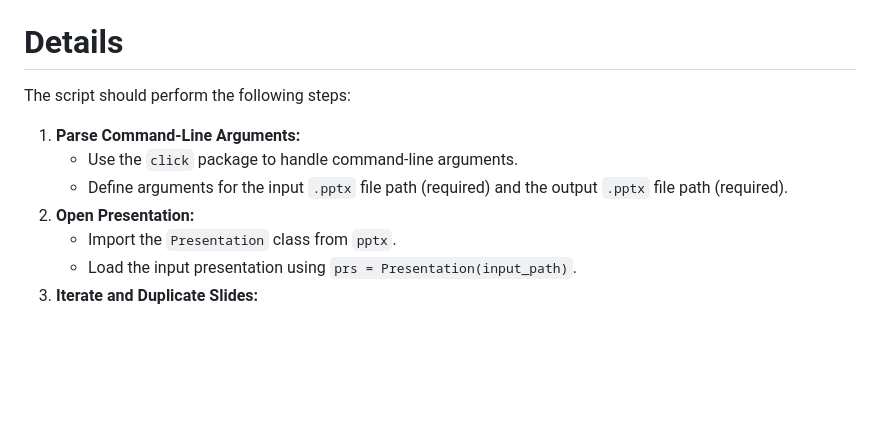
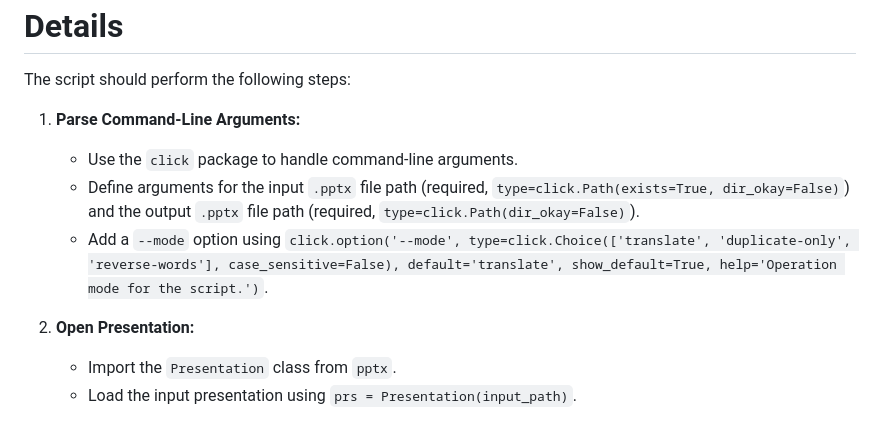
Before and after one commit to akaihola/pptrans, a Markdown page: PLAN.md, the part around one of its changes. GitHub-like rendering; blank space fills up the shorter version.

```diff
--- a/PLAN.md
+++ b/PLAN.md
@@ -66,7 +81,9 @@ The script should perform the following steps:
 
 1.  **Parse Command-Line Arguments:**
     *   Use the `click` package to handle command-line arguments.
-    *   Define arguments for the input `.pptx` file path (required) and the output `.pptx` file path (required).
+    *   Define arguments for the input `.pptx` file path (required, `type=click.Path(exists=True, dir_okay=False)`) and the output `.pptx` file path (required, `type=click.Path(dir_okay=False)`).
+    *   Add a `--mode` option using `click.option('--mode', type=click.Choice(['translate', 'duplicate-only', 'reverse-words'], case_sensitive=False), default='translate', show_default=True, help='Operation mode for the script.')`.
+
 2.  **Open Presentation:**
     *   Import the `Presentation` class from `pptx`.
     *   Load the input presentation using `prs = Presentation(input_path)`.
```
Also changed, not shown: other parts of PLAN.md (+121 -75 lines).
